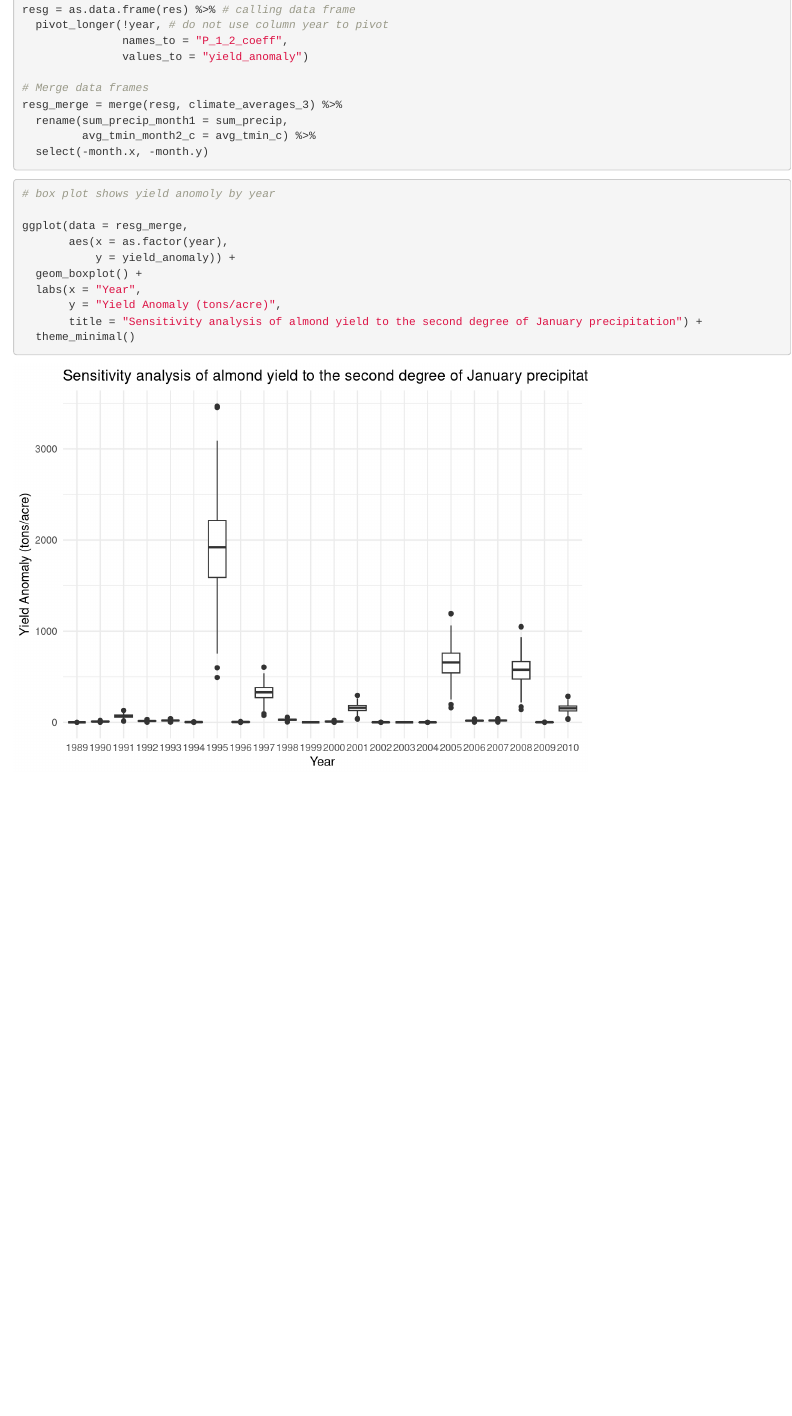
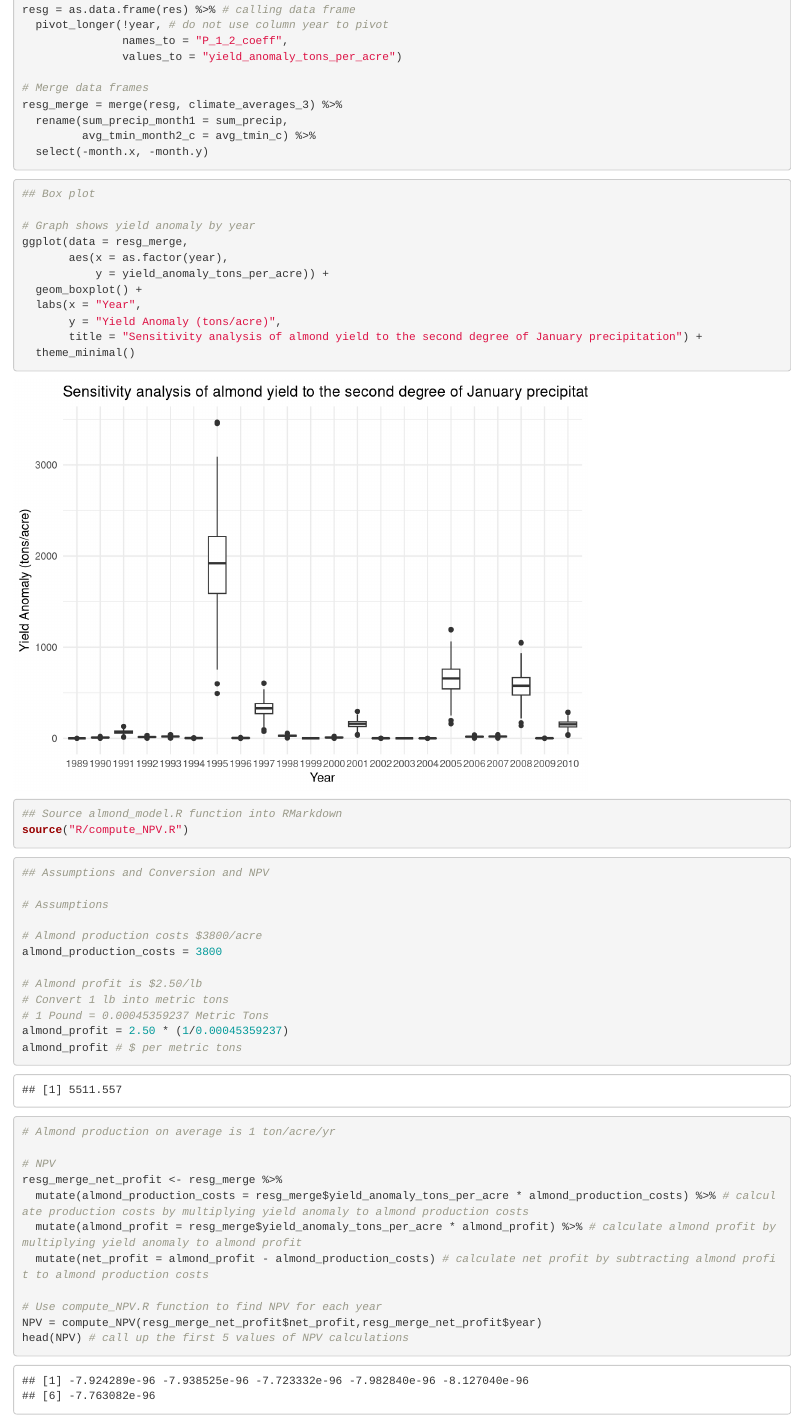
Before and after one commit to claudiapflores/esm_232_assignment_3, an R Markdown document (sensitivity_analysis.Rmd): the page in a window 1100 px wide, from 1380 px down. Rendered offline with R 4.5, knitr and Pandoc, with nearby package versions; code that draws random numbers runs with fixed seeds of ours; column names are cleaned by a stand-in for the janitor package.

Commit message:
Added almond production costs and profits and found net profit and used compute_NPV.R function to calculate NPV for each year

````diff
--- a/sensitivity_analysis.Rmd
+++ b/sensitivity_analysis.Rmd
@@ -86,7 +86,7 @@ res <- res %>%
 resg = as.data.frame(res) %>% # calling data frame
   pivot_longer(!year, # do not use column year to pivot
                names_to = "P_1_2_coeff",
-               values_to = "yield_anomaly")
+               values_to = "yield_anomaly_tons_per_acre")
 
 # Merge data frames
 resg_merge = merge(resg, climate_averages_3) %>%
@@ -96,14 +96,45 @@ resg_merge = merge(resg, climate_averages_3) %>%
 ```
 
 ```{r}
-# box plot shows yield anomoly by year
+## Box plot
 
+# Graph shows yield anomaly by year
 ggplot(data = resg_merge,
        aes(x = as.factor(year),
-           y = yield_anomaly)) +
+           y = yield_anomaly_tons_per_acre)) +
   geom_boxplot() +
   labs(x = "Year",
        y = "Yield Anomaly (tons/acre)",
        title = "Sensitivity analysis of almond yield to the second degree of January precipitation") +
   theme_minimal()
 ```
+```{r}
+## Source almond_model.R function into RMarkdown
+source("R/compute_NPV.R")
+```
+
+```{r}
+## Assumptions and Conversion and NPV
+
+# Assumptions
+
+# Almond production costs $3800/acre
+almond_production_costs = 3800
+
+# Almond profit is $2.50/lb
+# Convert 1 lb into metric tons
+# 1 Pound = 0.00045359237 Metric Tons
+almond_profit = 2.50 * (1/0.00045359237)
+almond_profit # $ per metric tons
+
+# Almond production on average is 1 ton/acre/yr
+
+# NPV
+resg_merge_net_profit <- resg_merge %>%
+  mutate(almond_production_costs = resg_merge$yield_anomaly_tons_per_acre * almond_production_costs) %>% # calculate production costs by multiplying yield anomaly to almond production costs
+  mutate(almond_profit = resg_merge$yield_anomaly_tons_per_acre * almond_profit) %>% # calculate almond profit by multiplying yield anomaly to almond profit
+  mutate(net_profit = almond_profit - almond_production_costs) # calculate net profit by subtracting almond profit to almond production costs
+
+# Use compute_NPV.R function to find NPV for each year
+NPV = compute_NPV(resg_merge_net_profit$net_profit,resg_merge_net_profit$year)
+head(NPV) # call up the first 5 values of NPV calculations
````
Also changed, not shown: sensitivity_analysis.Rmd (8 more changed lines).
